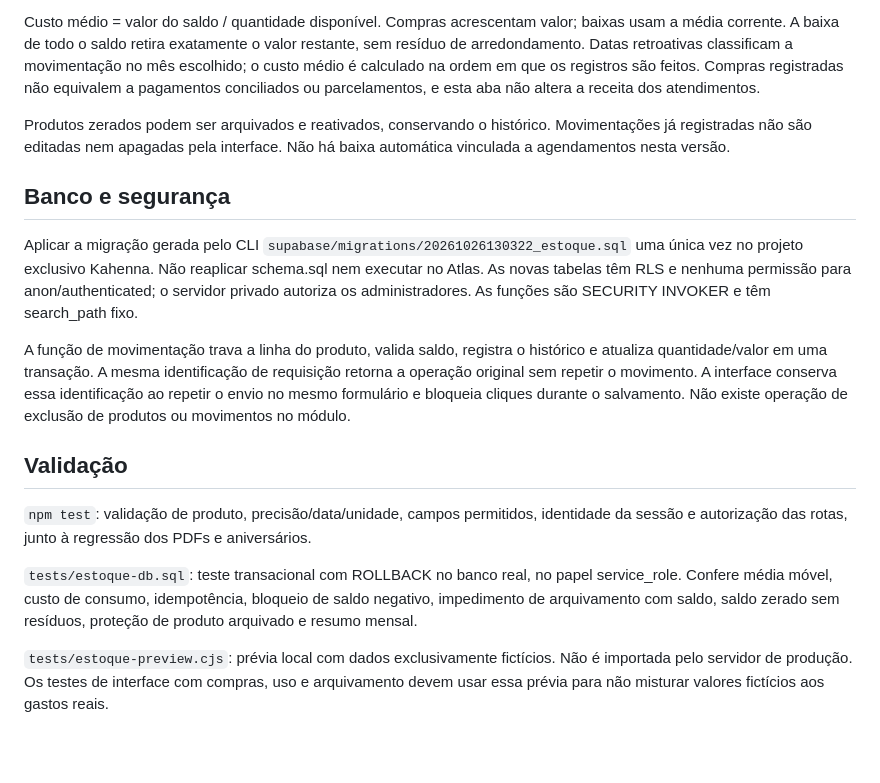
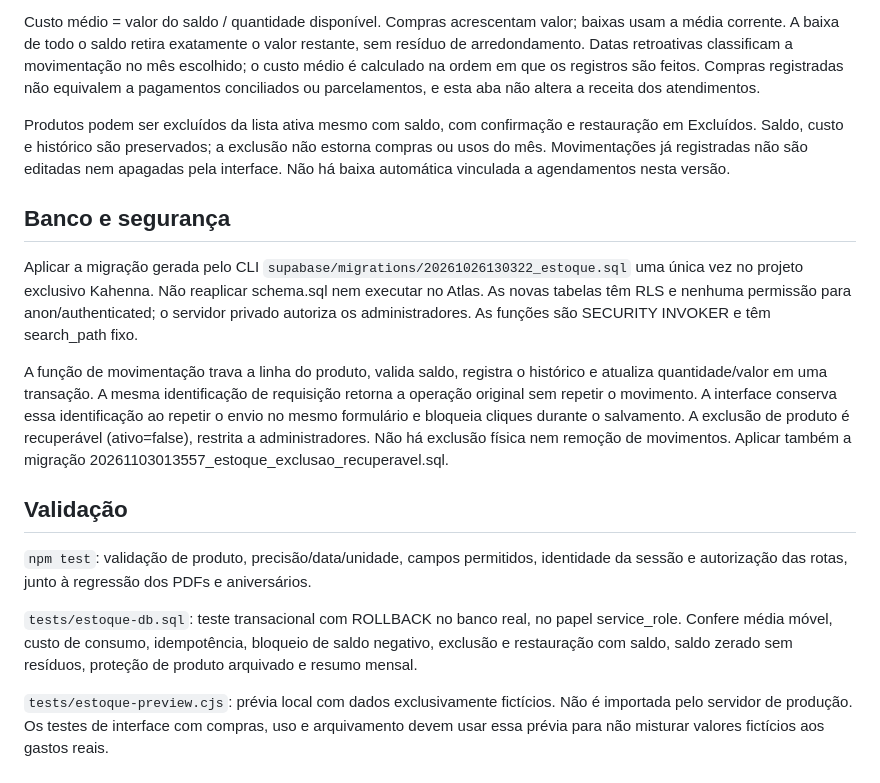
Before and after one commit to GJUNOR/kahenna-gest-o, a Markdown page: ESTOQUE.md, the part around the change. Drawn GitHub-style; blank space fills up the shorter version.

Commit message:
Document recoverable deletion and preserved purchase history

```diff
--- a/ESTOQUE.md
+++ b/ESTOQUE.md
@@ -8,18 +8,18 @@ Escolher uma unidade de controle por produto (unidade, caixa, frasco, pacote, ml
 
 Custo médio = valor do saldo / quantidade disponível. Compras acrescentam valor; baixas usam a média corrente. A baixa de todo o saldo retira exatamente o valor restante, sem resíduo de arredondamento. Datas retroativas classificam a movimentação no mês escolhido; o custo médio é calculado na ordem em que os registros são feitos. Compras registradas não equivalem a pagamentos conciliados ou parcelamentos, e esta aba não altera a receita dos atendimentos.
 
-Produtos zerados podem ser arquivados e reativados, conservando o histórico. Movimentações já registradas não são editadas nem apagadas pela interface. Não há baixa automática vinculada a agendamentos nesta versão.
+Produtos podem ser excluídos da lista ativa mesmo com saldo, com confirmação e restauração em Excluídos. Saldo, custo e histórico são preservados; a exclusão não estorna compras ou usos do mês. Movimentações já registradas não são editadas nem apagadas pela interface. Não há baixa automática vinculada a agendamentos nesta versão.
 
 ## Banco e segurança
 
 Aplicar a migração gerada pelo CLI `supabase/migrations/20261026130322_estoque.sql` uma única vez no projeto exclusivo Kahenna. Não reaplicar schema.sql nem executar no Atlas. As novas tabelas têm RLS e nenhuma permissão para anon/authenticated; o servidor privado autoriza os administradores. As funções são SECURITY INVOKER e têm search_path fixo.
 
-A função de movimentação trava a linha do produto, valida saldo, registra o histórico e atualiza quantidade/valor em uma transação. A mesma identificação de requisição retorna a operação original sem repetir o movimento. A interface conserva essa identificação ao repetir o envio no mesmo formulário e bloqueia cliques durante o salvamento. Não existe operação de exclusão de produtos ou movimentos no módulo.
+A função de movimentação trava a linha do produto, valida saldo, registra o histórico e atualiza quantidade/valor em uma transação. A mesma identificação de requisição retorna a operação original sem repetir o movimento. A interface conserva essa identificação ao repetir o envio no mesmo formulário e bloqueia cliques durante o salvamento. A exclusão de produto é recuperável (ativo=false), restrita a administradores. Não há exclusão física nem remoção de movimentos. Aplicar também a migração 20261103013557_estoque_exclusao_recuperavel.sql.
 
 ## Validação
 
 `npm test`: validação de produto, precisão/data/unidade, campos permitidos, identidade da sessão e autorização das rotas, junto à regressão dos PDFs e aniversários.
 
-`tests/estoque-db.sql`: teste transacional com ROLLBACK no banco real, no papel service_role. Confere média móvel, custo de consumo, idempotência, bloqueio de saldo negativo, impedimento de arquivamento com saldo, saldo zerado sem resíduos, proteção de produto arquivado e resumo mensal.
+`tests/estoque-db.sql`: teste transacional com ROLLBACK no banco real, no papel service_role. Confere média móvel, custo de consumo, idempotência, bloqueio de saldo negativo, exclusão e restauração com saldo, saldo zerado sem resíduos, proteção de produto arquivado e resumo mensal.
 
 `tests/estoque-preview.cjs`: prévia local com dados exclusivamente fictícios. Não é importada pelo servidor de produção. Os testes de interface com compras, uso e arquivamento devem usar essa prévia para não misturar valores fictícios aos gastos reais.
```
